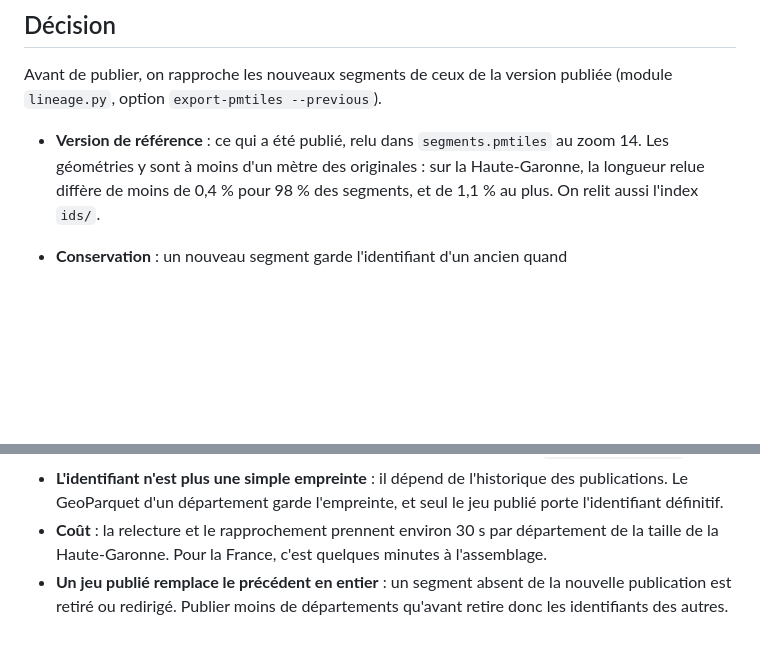
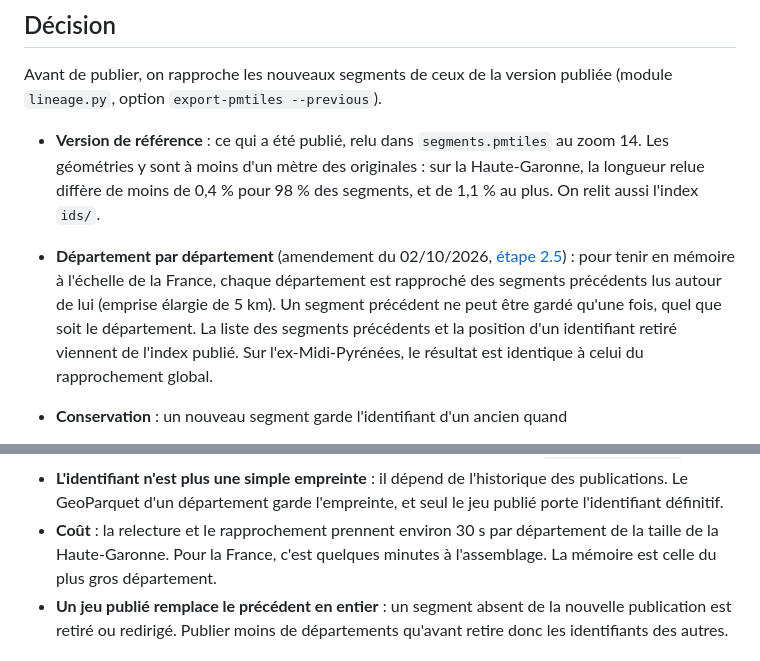
Before and after one commit to jsilobre/Flat-segments, a Markdown page: docs/adr/0012-identifiants-stables.md, 2 parts joined by grey strips. Drawn GitHub-style; blank space fills up the shorter version.

Commit message:
docs: report of step 2.5 so far (R2, Occitanie, assembly by département)
Co-Authored-By: Claude Opus 5.5 <noreply@anthropic.com>
Claude-Session: https://claude.ai/code/session_01R2xC9Ronxsa3cRuHrZbU9y

```diff
--- a/docs/adr/0012-identifiants-stables.md
+++ b/docs/adr/0012-identifiants-stables.md
@@ -26,6 +26,14 @@ publiée (module `lineage.py`, option `export-pmtiles --previous`).
   `segments.pmtiles` au zoom 14. Les géométries y sont à moins d'un mètre
   des originales : sur la Haute-Garonne, la longueur relue diffère de moins
   de 0,4 % pour 98 % des segments, et de 1,1 % au plus. On relit aussi l'index `ids/`.
+- **Département par département** (amendement du 02/10/2026,
+  [étape 2.5](../phase-2/2.5-france.md)) : pour tenir en mémoire à l'échelle
+  de la France, chaque département est rapproché des segments précédents lus
+  autour de lui (emprise élargie de 5 km). Un segment précédent ne peut être
+  gardé qu'une fois, quel que soit le département. La liste des segments
+  précédents et la position d'un identifiant retiré viennent de l'index
+  publié. Sur l'ex-Midi-Pyrénées, le résultat est identique à celui du
+  rapprochement global.
 - **Conservation** : un nouveau segment garde l'identifiant d'un ancien quand
   - ils sont du même type ;
   - chacun est couvert à **80 %** au moins par l'autre, à **10 m** près.
@@ -66,7 +74,8 @@ publiée (module `lineage.py`, option `export-pmtiles --previous`).
   l'empreinte, et seul le jeu publié porte l'identifiant définitif.
 - **Coût** : la relecture et le rapprochement prennent environ 30 s par
   département de la taille de la Haute-Garonne. Pour la France, c'est
-  quelques minutes à l'assemblage.
+  quelques minutes à l'assemblage. La mémoire est celle du plus gros
+  département.
 - **Un jeu publié remplace le précédent en entier** : un segment absent de la
   nouvelle publication est retiré ou redirigé. Publier moins de départements
   qu'avant retire donc les identifiants des autres.
```
Also changed, not shown: docs/architecture.md (+1 -1 lines), docs/phase-2/2.5-france.md (added, +98 -0 lines).
